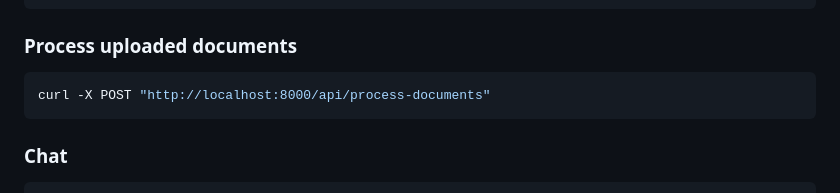
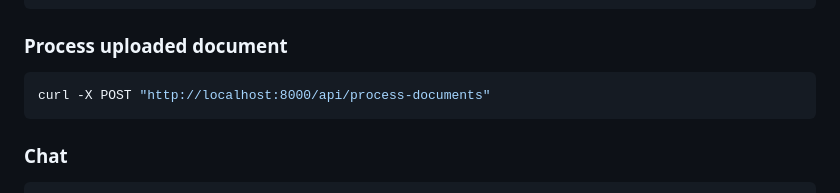
Before and after one commit to Neelkamal692/ChatWithDoc, a Markdown page: README.md, the part around the change. GitHub-like rendering.

````diff
--- a/README.md
+++ b/README.md
@@ -132,7 +132,7 @@ Example response:
 }
 ```
 
-### Process uploaded documents
+### Process uploaded document
 
 ```bash
 curl -X POST "http://localhost:8000/api/process-documents"
````
